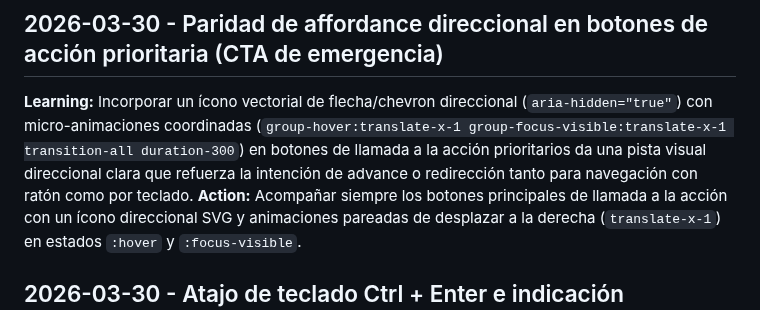
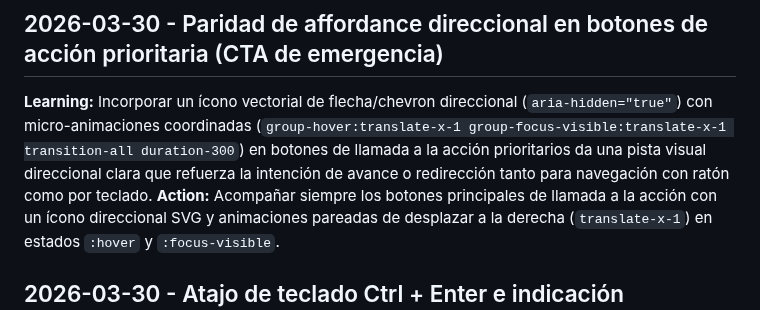
Before and after one commit to saliprandi/tech-health, a Markdown page: .Jules/palette.md, the part around the change. GitHub-like rendering.

```diff
--- a/.Jules/palette.md
+++ b/.Jules/palette.md
@@ -51,7 +51,7 @@
 **Action:** Equipar siempre las entradas de búsqueda con manejadores de tecla `Escape` para limpieza e incluir íconos vectoriales direccionales con transiciones en los botones principales.
 
 ## 2026-03-30 - Paridad de affordance direccional en botones de acción prioritaria (CTA de emergencia)
-**Learning:** Incorporar un ícono vectorial de flecha/chevron direccional (`aria-hidden="true"`) con micro-animaciones coordinadas (`group-hover:translate-x-1 group-focus-visible:translate-x-1 transition-all duration-300`) en botones de llamada a la acción prioritarios da una pista visual direccional clara que refuerza la intención de advance o redirección tanto para navegación con ratón como por teclado.
+**Learning:** Incorporar un ícono vectorial de flecha/chevron direccional (`aria-hidden="true"`) con micro-animaciones coordinadas (`group-hover:translate-x-1 group-focus-visible:translate-x-1 transition-all duration-300`) en botones de llamada a la acción prioritarios da una pista visual direccional clara que refuerza la intención de avance o redirección tanto para navegación con ratón como por teclado.
 **Action:** Acompañar siempre los botones principales de llamada a la acción con un ícono direccional SVG y animaciones pareadas de desplazar a la derecha (`translate-x-1`) en estados `:hover` y `:focus-visible`.
 
 ## 2026-03-30 - Atajo de teclado Ctrl + Enter e indicación descriptiva accesible en áreas de texto
```
